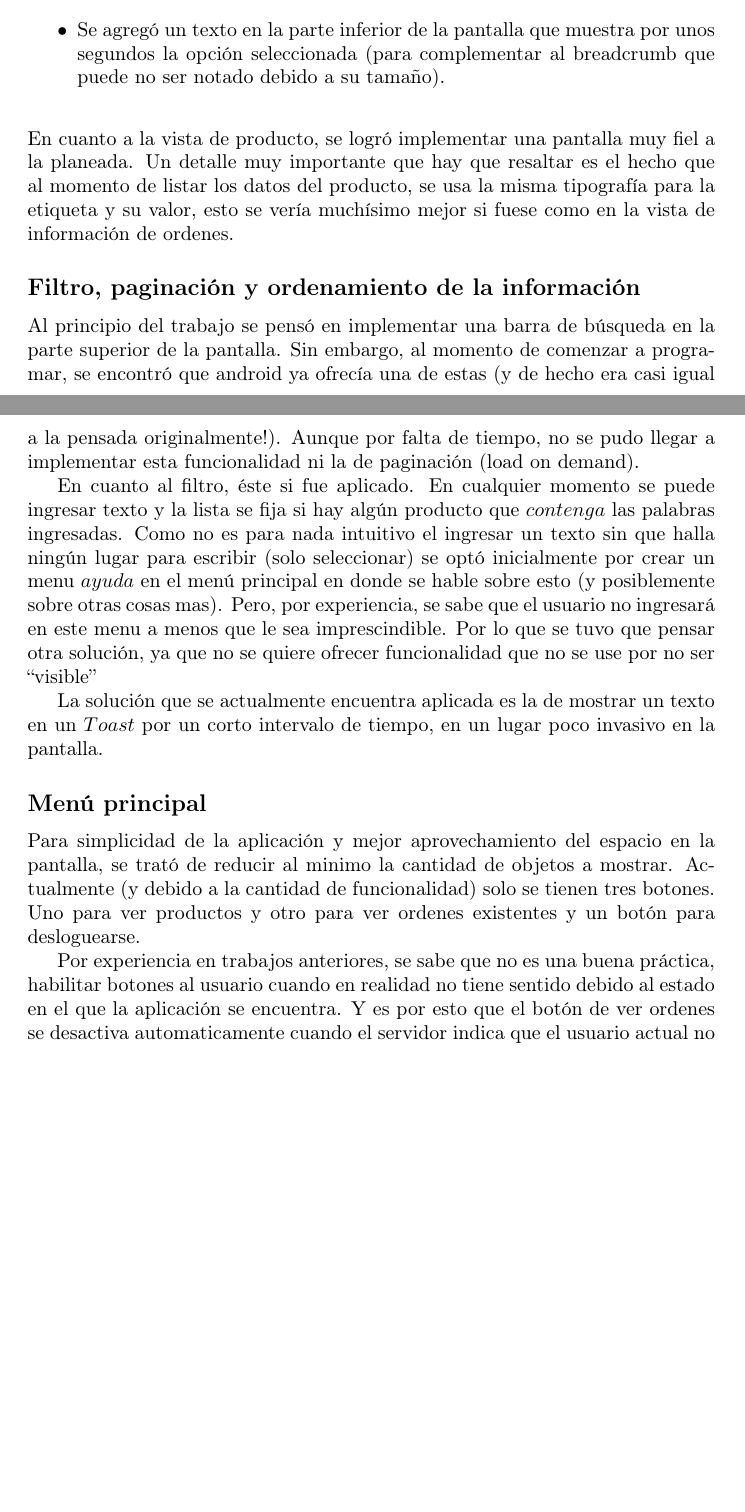
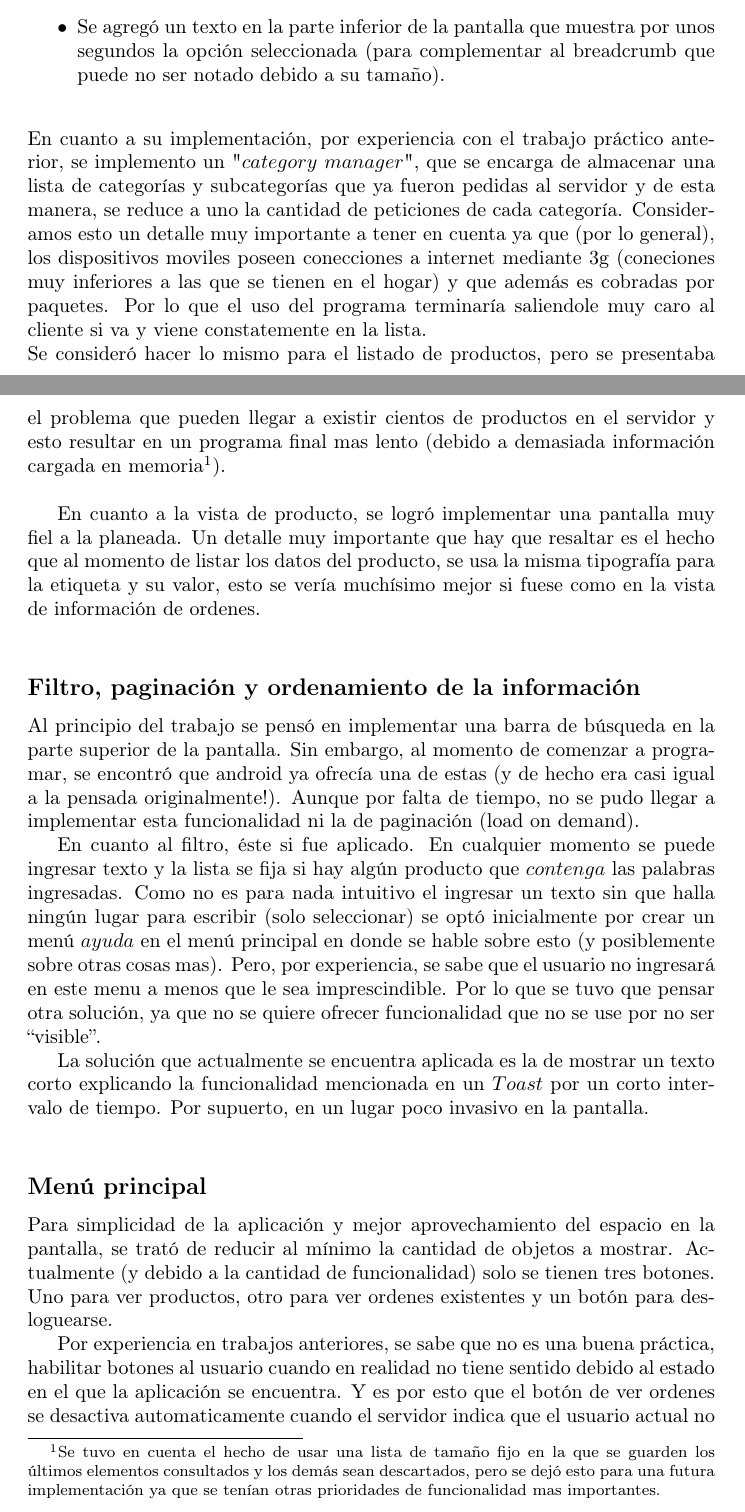
Before and after one commit to jporsay/HCIAndroidTPE, a LaTeX document (informe.tex): two parts of pages 1 and 2 of 2 before the commit and two parts of pages 1 and 2 of 3 after it, joined at a grey line, cut so that both start at the same text, the shorter picture padded with empty space. Compiled offline with pdfLaTeX.

Commit message:
informe un poco mas pulido.

```diff
--- a/informe.tex
+++ b/informe.tex
@@ -1,12 +1,10 @@
-% Preview source code
-
-%% LyX 1.6.5 created this file.  For more info, see http://www.lyx.org/.
-%% Do not edit unless you really know what you are doing.
 \documentclass[english]{article}
 \usepackage[T1]{fontenc}
-%%gonzalo: latin9, yo: utf8
 \usepackage[utf8]{inputenc}
-%%\usepackage[latin9]{inputenc}
+
+\makeatletter
+\makeatother
+
 \usepackage{babel}
 
 \begin{document}
@@ -37 +28,0 @@ que además uno puede encontrarse en ambientes muy iluminados y no
-verse bien el brillo de la pantalla) ni a los usuarios con dedos grandes, a los que puede dificultarse seleccionar un ítem de la lista debido a su tamaño reducido.
@@ -38,13 +36,36 @@ verse bien el brillo de la pantalla) ni a los usuarios con dedos grandes, a los
+seleccionar un ítem de la lista debido a su tamaño reducido.
 \item Se agregó un texto en la parte inferior de la pantalla que muestra
 por unos segundos la opción seleccionada (para complementar al breadcrumb
 que puede no ser notado debido a su tamaño).\\
 
 \end{itemize}
+En cuanto a su implementación, por experiencia con el trabajo práctico
+anterior, se implemento un \textquotedbl{}$category$ $manager$\textquotedbl{},
+que se encarga de almacenar una lista de categorías y subcategorías
+que ya fueron pedidas al servidor y de esta manera, se reduce a uno
+la cantidad de peticiones de cada categoría. Consideramos esto un
+detalle muy importante a tener en cuenta ya que (por lo general),
+los dispositivos moviles poseen conecciones a internet mediante 3g
+(coneciones muy inferiores a las que se tienen en el hogar) y que
+además es cobradas por paquetes. Por lo que el uso del programa terminaría
+saliendole muy caro al cliente si va y viene constatemente en la lista.\\
+ Se consideró hacer lo mismo para el listado de productos, pero
+se presentaba el problema que pueden llegar a existir cientos de productos
+en el servidor y esto resultar en un programa final mas lento (debido
+a demasiada información cargada en memoria%
+\footnote{Se tuvo en cuenta el hecho de usar una lista de tamaño fijo en la
+que se guarden los últimos elementos consultados y los demás sean
+descartados, pero se dejó esto para una futura implementación ya que
+se tenían otras prioridades de funcionalidad mas importantes.%
+}).\\
+
+
 En cuanto a la vista de producto, se logró implementar una pantalla
 muy fiel a la planeada. Un detalle muy importante que hay que resaltar
 es el hecho que al momento de listar los datos del producto, se usa
 la misma tipografía para la etiqueta y su valor, esto se vería muchísimo
-mejor si fuese como en la vista de información de ordenes.
+mejor si fuese como en la vista de información de ordenes.\\
+
 
 
 \subsection*{Filtro, paginación y ordenamiento de la información }
@@ -60,28 +81,30 @@ En cuanto al filtro, éste si fue aplicado. En cualquier momento se
 puede ingresar texto y la lista se fija si hay algún producto que
 $contenga$ las palabras ingresadas. Como no es para nada intuitivo
 el ingresar un texto sin que halla ningún lugar para escribir (solo
-seleccionar) se optó inicialmente por crear un menu $ayuda$ en el
+seleccionar) se optó inicialmente por crear un menú $ayuda$ en el
 menú principal en donde se hable sobre esto (y posiblemente sobre
 otras cosas mas). Pero, por experiencia, se sabe que el usuario no
 ingresará en este menu a menos que le sea imprescindible. Por lo que
 se tuvo que pensar otra solución, ya que no se quiere ofrecer funcionalidad
-que no se use por no ser ``visible''
+que no se use por no ser {}``visible''.
 
-La solución que se actualmente encuentra aplicada es la de mostrar
-un texto en un $Toast$ por un corto intervalo de tiempo, en un lugar poco
-invasivo en la pantalla.
+La solución que actualmente se encuentra aplicada es la de mostrar
+un texto corto explicando la funcionalidad mencionada en un $Toast$
+por un corto intervalo de tiempo. Por supuerto, en un lugar poco invasivo
+en la pantalla.\\
+
 
 
 \subsection*{Menú principal}
 
 Para simplicidad de la aplicación y mejor aprovechamiento del espacio
-en la pantalla, se trató de reducir al minimo la cantidad de objetos
+en la pantalla, se trató de reducir al mínimo la cantidad de objetos
 a mostrar. Actualmente (y debido a la cantidad de funcionalidad) solo
-se tienen tres botones. Uno para ver productos y otro para ver ordenes
+se tienen tres botones. Uno para ver productos, otro para ver ordenes
 existentes y un botón para desloguearse.
 
 Por experiencia en trabajos anteriores, se sabe que no es una buena
 práctica, habilitar botones al usuario cuando en realidad no tiene
-sentido debido al estado en el que la aplicación se encuentra. Y
-es por esto que el botón de ver ordenes se desactiva automaticamente
-cuando el servidor indica que el usuario actual no posee ordenes.
+sentido debido al estado en el que la aplicación se encuentra. Y es
+por esto que el botón de ver ordenes se desactiva automaticamente
+cuando el servidor indica que el usuario actual no posee ordenes.\\
```
Also changed, not shown: informe.pdf, informe.tex (23 more changed lines), 1 other file.
